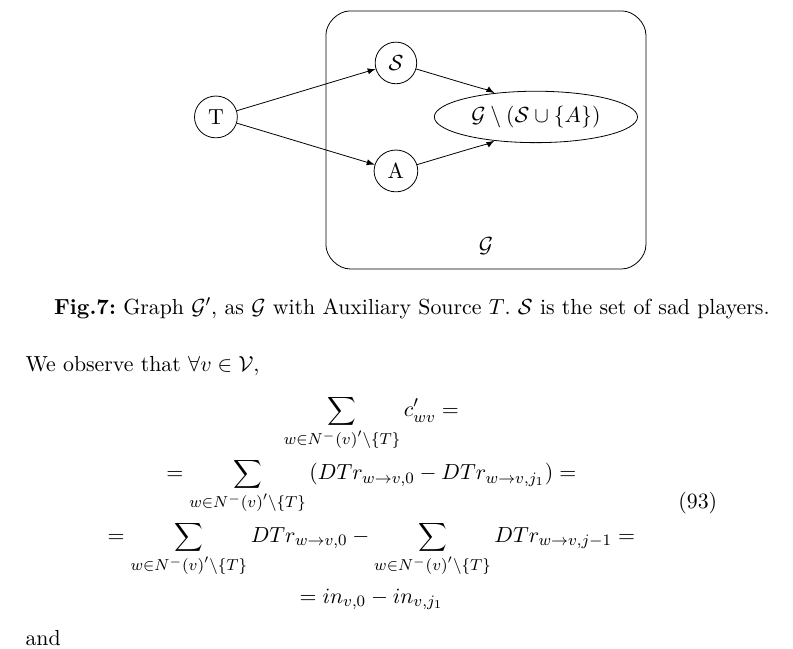
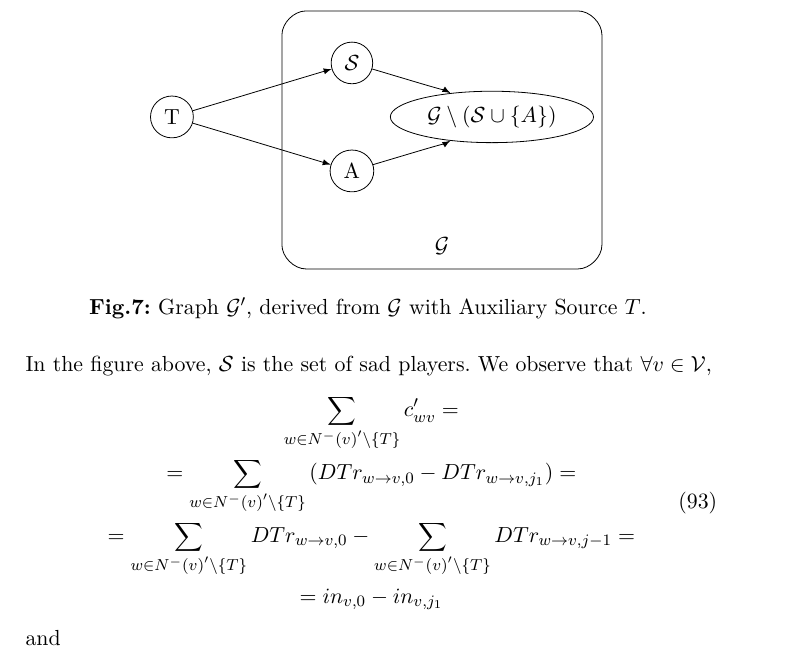
Before and after one commit to decrypto-org/TrustIsRisk, a LaTeX paper (paperEng.tex): part of page 26 of 31, cut so that both start at the same text. Compiled offline with pdfLaTeX.

Commit message:
center fig.7

```diff
--- a/paperEng.tex
+++ b/paperEng.tex
@@ -1387,7 +1387,7 @@ while (True)
 \begin{scope}
   \definecolor{strokecol}{rgb}{0.0,0.0,0.0};
   \pgfsetstrokecolor{strokecol}
-  \draw (193.0bp,11.5bp) node {\textbf{Fig.7:} Graph $\mathcal{G}'$, as $\mathcal{G}$ with Auxiliary Source $T$. $\mathcal{S}$ is the set of sad players.};
+  \draw (171.0bp,11.5bp) node {\textbf{Fig.7:} Graph $\mathcal{G}'$, derived from $\mathcal{G}$ with Auxiliary Source $T$.};
 \end{scope}
 \begin{scope}
   \pgfsetstrokecolor{black}
@@ -1398,27 +1398,27 @@ while (True)
   \filldraw (0.0bp,0.0bp) -- (0.0bp,168.0bp) -- (386.0bp,168.0bp) -- (386.0bp,0.0bp) -- cycle;
   \definecolor{strokecol}{rgb}{0.0,0.0,0.0};
   \pgfsetstrokecolor{strokecol}
-  \draw (193.0bp,11.5bp) node {\textbf{Fig.7:} Graph $\mathcal{G}'$, as $\mathcal{G}$ with Auxiliary Source $T$. $\mathcal{S}$ is the set of sad players.};
+  \draw (171.0bp,11.5bp) node {\textbf{Fig.7:} Graph $\mathcal{G}'$, derived from $\mathcal{G}$ with Auxiliary Source $T$.};
 \end{scope}
 \begin{scope}
   \pgfsetstrokecolor{black}
   \definecolor{strokecol}{rgb}{0.0,0.0,0.0};
   \pgfsetstrokecolor{strokecol}
-  \draw (162.0bp,31.0bp) .. controls (162.0bp,31.0bp) and (298.0bp,31.0bp)  .. (298.0bp,31.0bp) .. controls (304.0bp,31.0bp) and (310.0bp,37.0bp)  .. (310.0bp,43.0bp) .. controls (310.0bp,43.0bp) and (310.0bp,148.0bp)  .. (310.0bp,148.0bp) .. controls (310.0bp,154.0bp) and (304.0bp,160.0bp)  .. (298.0bp,160.0bp) .. controls (298.0bp,160.0bp) and (162.0bp,160.0bp)  .. (162.0bp,160.0bp) .. controls (156.0bp,160.0bp) and (150.0bp,154.0bp)  .. (150.0bp,148.0bp) .. controls (150.0bp,148.0bp) and (150.0bp,43.0bp)  .. (150.0bp,43.0bp) .. controls (150.0bp,37.0bp) and (156.0bp,31.0bp)  .. (162.0bp,31.0bp);
-  \draw (230.0bp,42.5bp) node {$\mathcal{G}$};
+  \draw (140.0bp,31.0bp) .. controls (140.0bp,31.0bp) and (276.0bp,31.0bp)  .. (276.0bp,31.0bp) .. controls (282.0bp,31.0bp) and (288.0bp,37.0bp)  .. (288.0bp,43.0bp) .. controls (288.0bp,43.0bp) and (288.0bp,148.0bp)  .. (288.0bp,148.0bp) .. controls (288.0bp,154.0bp) and (282.0bp,160.0bp)  .. (276.0bp,160.0bp) .. controls (276.0bp,160.0bp) and (140.0bp,160.0bp)  .. (140.0bp,160.0bp) .. controls (134.0bp,160.0bp) and (128.0bp,154.0bp)  .. (128.0bp,148.0bp) .. controls (128.0bp,148.0bp) and (128.0bp,43.0bp)  .. (128.0bp,43.0bp) .. controls (128.0bp,37.0bp) and (134.0bp,31.0bp)  .. (140.0bp,31.0bp);
+  \draw (208.0bp,42.5bp) node {$\mathcal{G}$};
 \end{scope}
-  \node (A) at (185.0bp,80.0bp) [draw,ellipse] {A};
-  \node (S) at (185.0bp,134.0bp) [draw,ellipse] {$\mathcal{S}$};
-  \node (T) at (95.0bp,107.0bp) [draw,ellipse] {T};
-  \node (G) at (255.0bp,107.0bp) [draw,ellipse] {$\mathcal{G} \setminus \left(\mathcal{S} \cup \{A\}\right)$};
-  \draw [->] (A) ..controls (220.61bp,90.619bp) and (233.12bp,94.457bp)  .. (G);
-  \draw [->] (S) ..controls (220.61bp,123.38bp) and (233.12bp,119.54bp)  .. (G);
-  \draw [->] (T) ..controls (130.61bp,117.62bp) and (143.12bp,121.46bp)  .. (S);
-  \draw [->] (T) ..controls (130.61bp,96.381bp) and (143.12bp,92.543bp)  .. (A);
+  \node (A) at (163.0bp,80.0bp) [draw,ellipse] {A};
+  \node (S) at (163.0bp,134.0bp) [draw,ellipse] {$\mathcal{S}$};
+  \node (T) at (73.0bp,107.0bp) [draw,ellipse] {T};
+  \node (G) at (233.0bp,107.0bp) [draw,ellipse] {$\mathcal{G} \setminus \left(\mathcal{S} \cup \{A\}\right)$};
+  \draw [->] (A) ..controls (198.61bp,90.619bp) and (211.12bp,94.457bp)  .. (G);
+  \draw [->] (S) ..controls (198.61bp,123.38bp) and (211.12bp,119.54bp)  .. (G);
+  \draw [->] (T) ..controls (108.61bp,117.62bp) and (121.12bp,121.46bp)  .. (S);
+  \draw [->] (T) ..controls (108.61bp,96.381bp) and (121.12bp,92.543bp)  .. (A);
 %
 \end{tikzpicture}
        \end{center}
-       We observe that $\forall v \in \mathcal{V},$
+       In the figure above, $\mathcal{S}$ is the set of sad players. We observe that $\forall v \in \mathcal{V},$
        \begin{equation}
        \label{gameflowin}
        \begin{gathered}
```
Also changed, not shown: paperEng.pdf.
